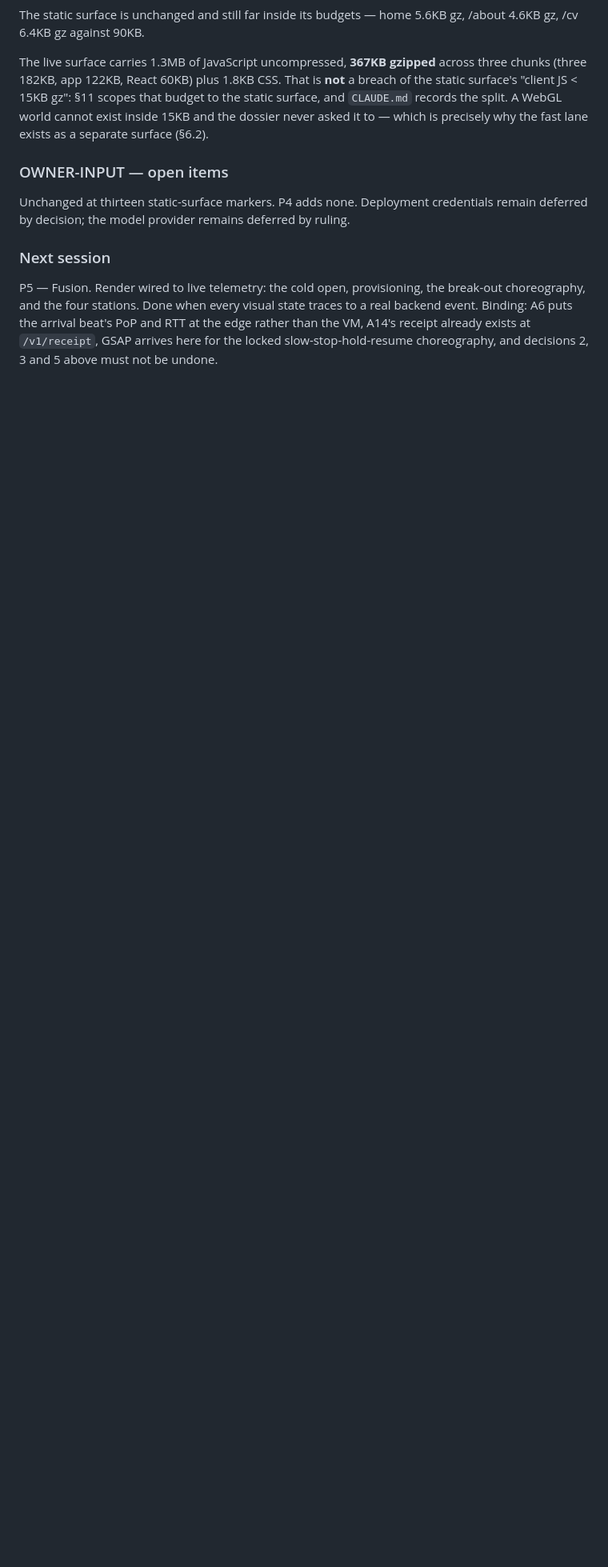
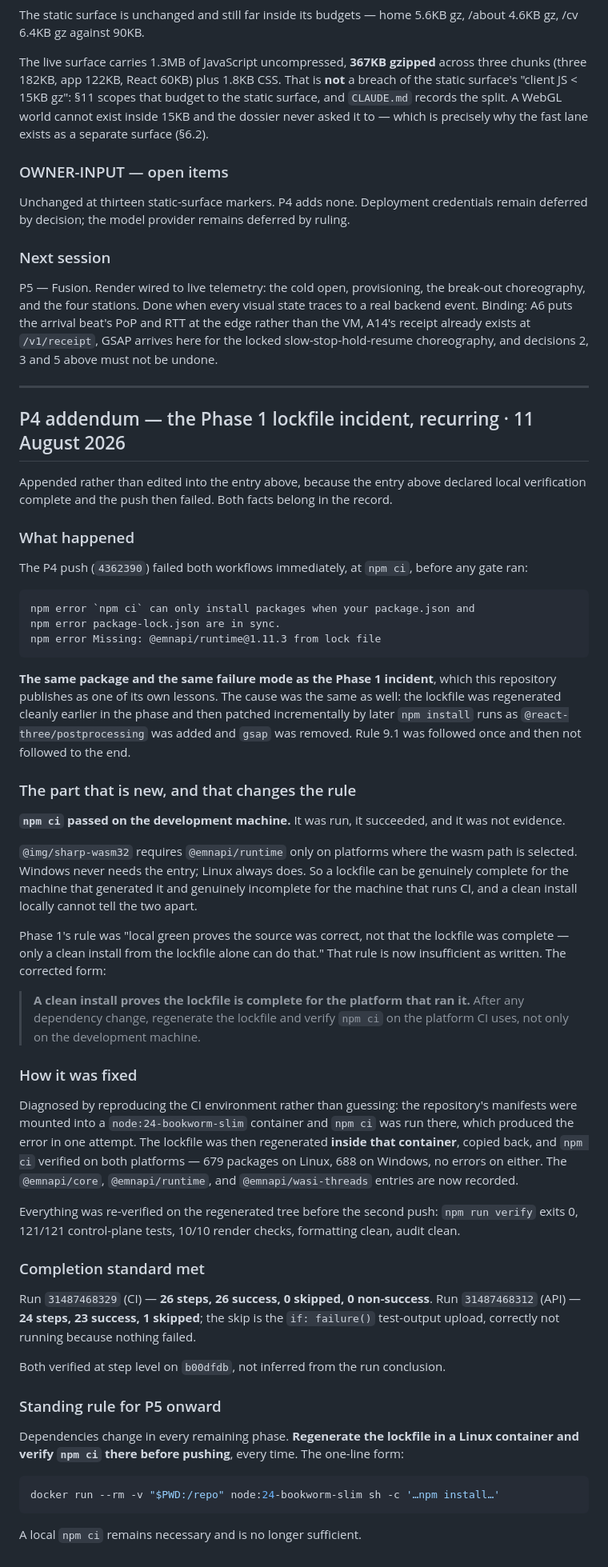
Before and after one commit to KishanThorat111/engineering-portfolio, a Markdown page: docs/PHASE_LOG.md, the part around the change. Shown at 80% size. Rendered like a GitHub page; blank space fills up the shorter version.

Commit message:
docs: record the lockfile incident, and correct the rule it came from
The P4 push failed both workflows at npm ci with `Missing: @emnapi/runtime` —
the same package and failure mode as the Phase 1 incident this repository
publishes as a lesson.

What is new is worth more than the recurrence. `npm ci` PASSED on the
development machine before the push. @img/sharp-wasm32 needs @emnapi/runtime
only where the wasm path is selected: Windows never does, Linux always does. A
lockfile can be complete for the machine that generated it and incomplete for
the machine that runs CI, and a local clean install cannot distinguish them.

Phase 1's rule — "only a clean install from the lockfile alone can prove it" —
is therefore insufficient as written, and the entry corrects it rather than
restating it: a clean install proves completeness for the platform that ran it,
so the verification has to happen on the platform CI uses.

Diagnosed by reproducing the runner in a container rather than guessing, which
produced the error on the first attempt. Standing instruction recorded for P5
onward, since every remaining phase changes dependencies.

Co-Authored-By: Claude Opus 5 <noreply@anthropic.com>

````diff
--- a/docs/PHASE_LOG.md
+++ b/docs/PHASE_LOG.md
@@ -1640,3 +1640,75 @@ choreography, and the four stations. Done when every visual state traces to a re
 event. Binding: A6 puts the arrival beat's PoP and RTT at the edge rather than the VM, A14's
 receipt already exists at `/v1/receipt`, GSAP arrives here for the locked slow-stop-hold-resume
 choreography, and decisions 2, 3 and 5 above must not be undone.
+
+---
+
+## P4 addendum — the Phase 1 lockfile incident, recurring · 11 August 2026
+
+Appended rather than edited into the entry above, because the entry above declared local
+verification complete and the push then failed. Both facts belong in the record.
+
+### What happened
+
+The P4 push (`4362390`) failed both workflows immediately, at `npm ci`, before any gate ran:
+
+```
+npm error `npm ci` can only install packages when your package.json and
+npm error package-lock.json are in sync.
+npm error Missing: @emnapi/runtime@1.11.3 from lock file
+```
+
+**The same package and the same failure mode as the Phase 1 incident**, which this repository
+publishes as one of its own lessons. The cause was the same as well: the lockfile was
+regenerated cleanly earlier in the phase and then patched incrementally by later `npm install`
+runs as `@react-three/postprocessing` was added and `gsap` was removed. Rule 9.1 was followed
+once and then not followed to the end.
+
+### The part that is new, and that changes the rule
+
+**`npm ci` passed on the development machine.** It was run, it succeeded, and it was not
+evidence.
+
+`@img/sharp-wasm32` requires `@emnapi/runtime` only on platforms where the wasm path is
+selected. Windows never needs the entry; Linux always does. So a lockfile can be genuinely
+complete for the machine that generated it and genuinely incomplete for the machine that runs
+CI, and a clean install locally cannot tell the two apart.
+
+Phase 1's rule was "local green proves the source was correct, not that the lockfile was
+complete — only a clean install from the lockfile alone can do that." That rule is now
+insufficient as written. The corrected form:
+
+> **A clean install proves the lockfile is complete for the platform that ran it.** After any
+> dependency change, regenerate the lockfile and verify `npm ci` on the platform CI uses, not
+> only on the development machine.
+
+### How it was fixed
+
+Diagnosed by reproducing the CI environment rather than guessing: the repository's manifests
+were mounted into a `node:24-bookworm-slim` container and `npm ci` was run there, which
+produced the error in one attempt. The lockfile was then regenerated **inside that container**,
+copied back, and `npm ci` verified on both platforms — 679 packages on Linux, 688 on Windows,
+no errors on either. The `@emnapi/core`, `@emnapi/runtime`, and `@emnapi/wasi-threads` entries
+are now recorded.
+
+Everything was re-verified on the regenerated tree before the second push: `npm run verify`
+exits 0, 121/121 control-plane tests, 10/10 render checks, formatting clean, audit clean.
+
+### Completion standard met
+
+Run `31487468329` (CI) — **26 steps, 26 success, 0 skipped, 0 non-success**.
+Run `31487468312` (API) — **24 steps, 23 success, 1 skipped**; the skip is the
+`if: failure()` test-output upload, correctly not running because nothing failed.
+
+Both verified at step level on `b00dfdb`, not inferred from the run conclusion.
+
+### Standing rule for P5 onward
+
+Dependencies change in every remaining phase. **Regenerate the lockfile in a Linux container
+and verify `npm ci` there before pushing**, every time. The one-line form:
+
+```sh
+docker run --rm -v "$PWD:/repo" node:24-bookworm-slim sh -c '…npm install…'
+```
+
+A local `npm ci` remains necessary and is no longer sufficient.
````
